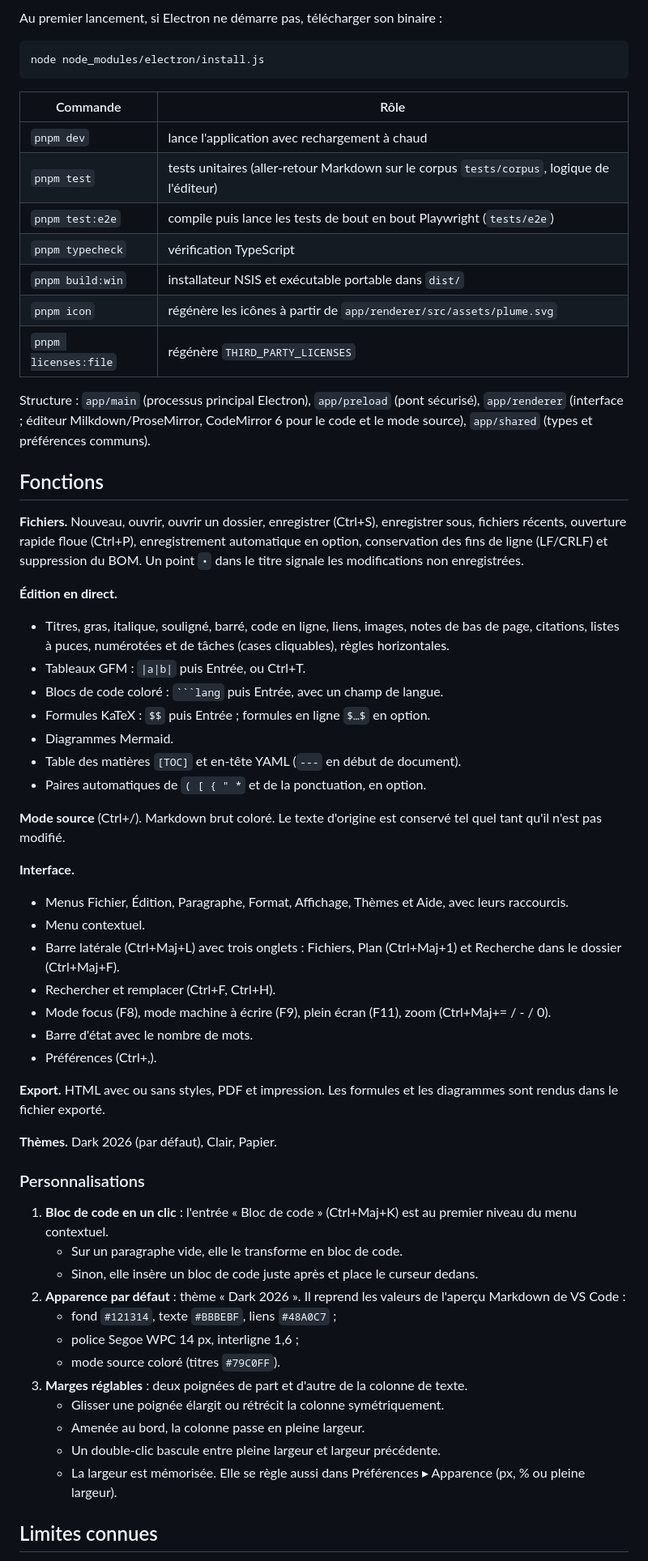
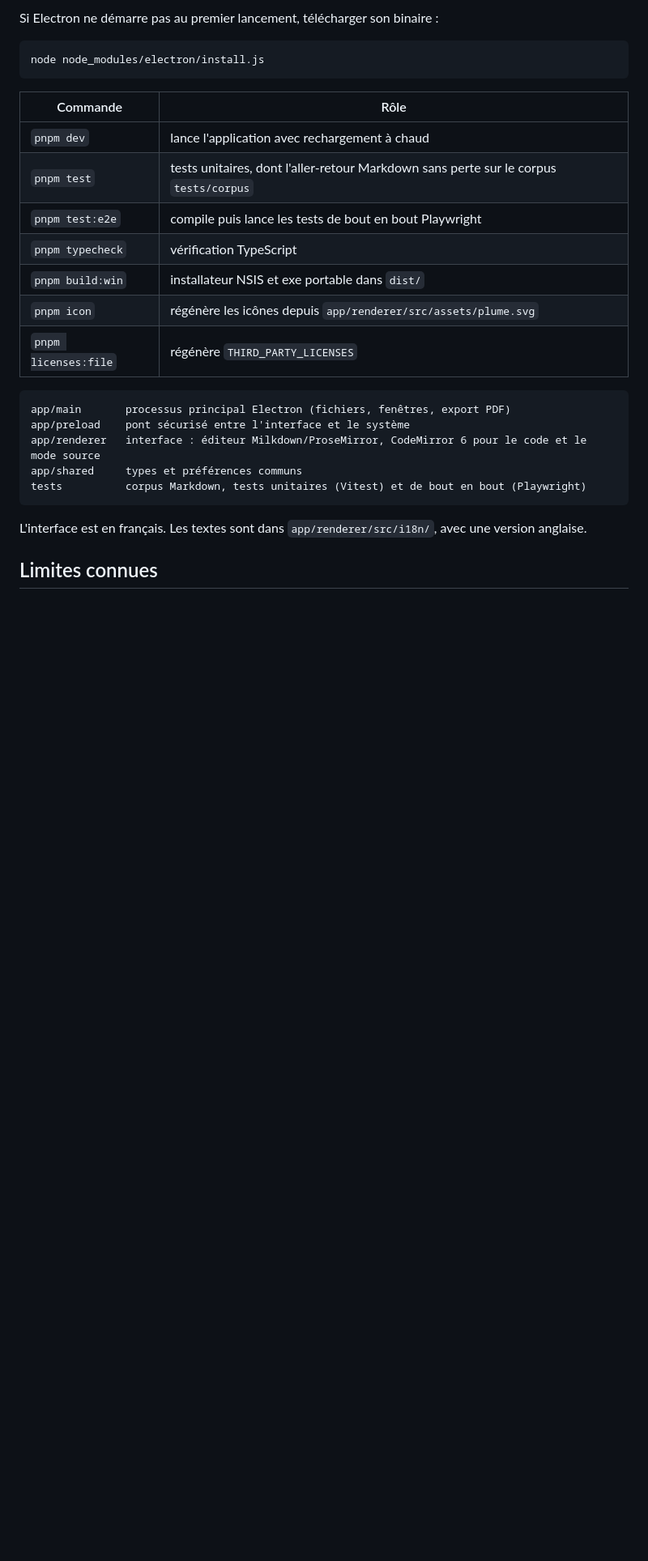
Before and after one commit to zomboky/plume, a Markdown page: README.md, the part around one of its changes. Shown at 81% size. GitHub-like rendering; blank space fills up the shorter version.

Commit message:
docs: polished README with screenshots; keep working docs local

`````diff
--- a/README.md
+++ b/README.md
@@ -26,6 +99,6 @@ pnpm install
 ```
 
-Au premier lancement, si Electron ne démarre pas, télécharger son binaire :
+Si Electron ne démarre pas au premier lancement, télécharger son binaire :
 
 ```bash
 node node_modules/electron/install.js
@@ -34,69 +107,23 @@ node node_modules/electron/install.js
 | Commande | Rôle |
 | --- | --- |
 | `pnpm dev` | lance l'application avec rechargement à chaud |
-| `pnpm test` | tests unitaires (aller-retour Markdown sur le corpus `tests/corpus`, logique de l'éditeur) |
-| `pnpm test:e2e` | compile puis lance les tests de bout en bout Playwright (`tests/e2e`) |
+| `pnpm test` | tests unitaires, dont l'aller-retour Markdown sans perte sur le corpus `tests/corpus` |
+| `pnpm test:e2e` | compile puis lance les tests de bout en bout Playwright |
 | `pnpm typecheck` | vérification TypeScript |
-| `pnpm build:win` | installateur NSIS et exécutable portable dans `dist/` |
-| `pnpm icon` | régénère les icônes à partir de `app/renderer/src/assets/plume.svg` |
+| `pnpm build:win` | installateur NSIS et exe portable dans `dist/` |
+| `pnpm icon` | régénère les icônes depuis `app/renderer/src/assets/plume.svg` |
 | `pnpm licenses:file` | régénère `THIRD_PARTY_LICENSES` |
 
-Structure : `app/main` (processus principal Electron), `app/preload` (pont sécurisé),
-`app/renderer` (interface ; éditeur Milkdown/ProseMirror, CodeMirror 6 pour le code et le mode
-source), `app/shared` (types et préférences communs).
+```
+app/main       processus principal Electron (fichiers, fenêtres, export PDF)
+app/preload    pont sécurisé entre l'interface et le système
+app/renderer   interface : éditeur Milkdown/ProseMirror, CodeMirror 6 pour le code et le mode source
+app/shared     types et préférences communs
+tests          corpus Markdown, tests unitaires (Vitest) et de bout en bout (Playwright)
+```
 
-## Fonctions
-
-**Fichiers.** Nouveau, ouvrir, ouvrir un dossier, enregistrer (Ctrl+S), enregistrer sous,
-fichiers récents, ouverture rapide floue (Ctrl+P), enregistrement automatique en option,
-conservation des fins de ligne (LF/CRLF) et suppression du BOM. Un point `•` dans le titre
-signale les modifications non enregistrées.
-
-**Édition en direct.**
-- Titres, gras, italique, souligné, barré, code en ligne, liens, images, notes de bas de page,
-  citations, listes à puces, numérotées et de tâches (cases cliquables), règles horizontales.
-- Tableaux GFM : `|a|b|` puis Entrée, ou Ctrl+T.
-- Blocs de code coloré : ```` ```lang ```` puis Entrée, avec un champ de langue.
-- Formules KaTeX : `$$` puis Entrée ; formules en ligne `$…$` en option.
-- Diagrammes Mermaid.
-- Table des matières `[TOC]` et en-tête YAML (`---` en début de document).
-- Paires automatiques de `( [ { " *` et de la ponctuation, en option.
-
-**Mode source** (Ctrl+/). Markdown brut coloré. Le texte d'origine est conservé tel quel tant
-qu'il n'est pas modifié.
-
-**Interface.**
-- Menus Fichier, Édition, Paragraphe, Format, Affichage, Thèmes et Aide, avec leurs raccourcis.
-- Menu contextuel.
-- Barre latérale (Ctrl+Maj+L) avec trois onglets : Fichiers, Plan (Ctrl+Maj+1) et Recherche
-  dans le dossier (Ctrl+Maj+F).
-- Rechercher et remplacer (Ctrl+F, Ctrl+H).
-- Mode focus (F8), mode machine à écrire (F9), plein écran (F11), zoom (Ctrl+Maj+= / - / 0).
-- Barre d'état avec le nombre de mots.
-- Préférences (Ctrl+,).
-
-**Export.** HTML avec ou sans styles, PDF et impression. Les formules et les diagrammes sont
-rendus dans le fichier exporté.
-
-**Thèmes.** Dark 2026 (par défaut), Clair, Papier.
-
-### Personnalisations
-
-1. **Bloc de code en un clic** : l'entrée « Bloc de code » (Ctrl+Maj+K) est au premier niveau
-   du menu contextuel.
-   - Sur un paragraphe vide, elle le transforme en bloc de code.
-   - Sinon, elle insère un bloc de code juste après et place le curseur dedans.
-2. **Apparence par défaut** : thème « Dark 2026 ». Il reprend les valeurs de l'aperçu Markdown
-   de VS Code :
-   - fond `#121314`, texte `#BBBEBF`, liens `#48A0C7` ;
-   - police Segoe WPC 14 px, interligne 1,6 ;
-   - mode source coloré (titres `#79C0FF`).
-3. **Marges réglables** : deux poignées de part et d'autre de la colonne de texte.
-   - Glisser une poignée élargit ou rétrécit la colonne symétriquement.
-   - Amenée au bord, la colonne passe en pleine largeur.
-   - Un double-clic bascule entre pleine largeur et largeur précédente.
-   - La largeur est mémorisée. Elle se règle aussi dans Préférences ▸ Apparence (px, % ou
-     pleine largeur).
+L'interface est en français. Les textes sont dans `app/renderer/src/i18n/`, avec une version
+anglaise.
 
 ## Limites connues
 
`````
Also changed, not shown: other parts of README.md (+93 -21 lines), docs/images/apercu.png (added), docs/images/menu-contextuel.png (added), 2 other files.
